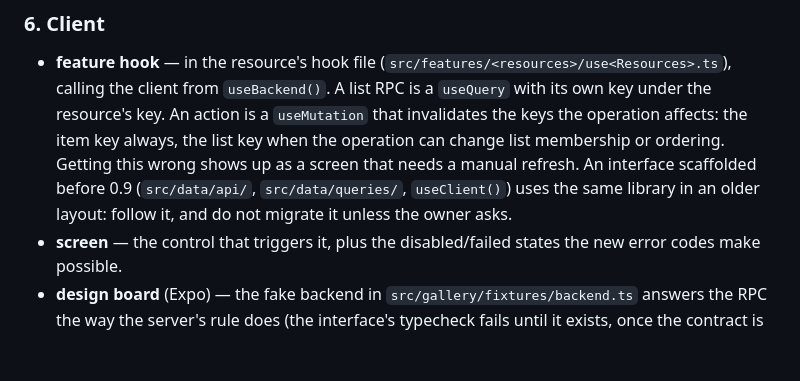
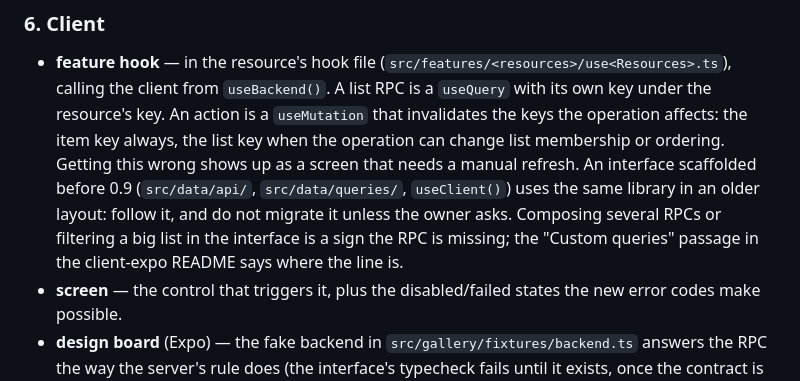
Before and after one commit to MaybloomTech/maybloom-stack, a Markdown page: skills/maybloom-stack-add-rpc/SKILL.md, the part around the change. GitHub-like rendering; blank space fills up the shorter version.

Commit message:
docs(client-expo): add custom queries passage and point add-rpc to it
Co-Authored-By: Claude Sonnet 5.5 <noreply@anthropic.com>

```diff
--- a/skills/maybloom-stack-add-rpc/SKILL.md
+++ b/skills/maybloom-stack-add-rpc/SKILL.md
@@ -181,7 +181,10 @@ method; `go build ./...` is the checklist.
   shows up as a screen that needs a manual refresh. An interface
   scaffolded before 0.9 (`src/data/api/`, `src/data/queries/`,
   `useClient()`) uses the same library in an older layout: follow it, and
-  do not migrate it unless the owner asks.
+  do not migrate it unless the owner asks. Composing several RPCs or
+  filtering a big list in the interface is a sign the RPC is missing; the
+  "Custom queries" passage in the client-expo README says where the line
+  is.
 - **screen** — the control that triggers it, plus the disabled/failed
   states the new error codes make possible.
 - **design board** (Expo) — the fake backend in
```
Also changed, not shown: 1 other file.
